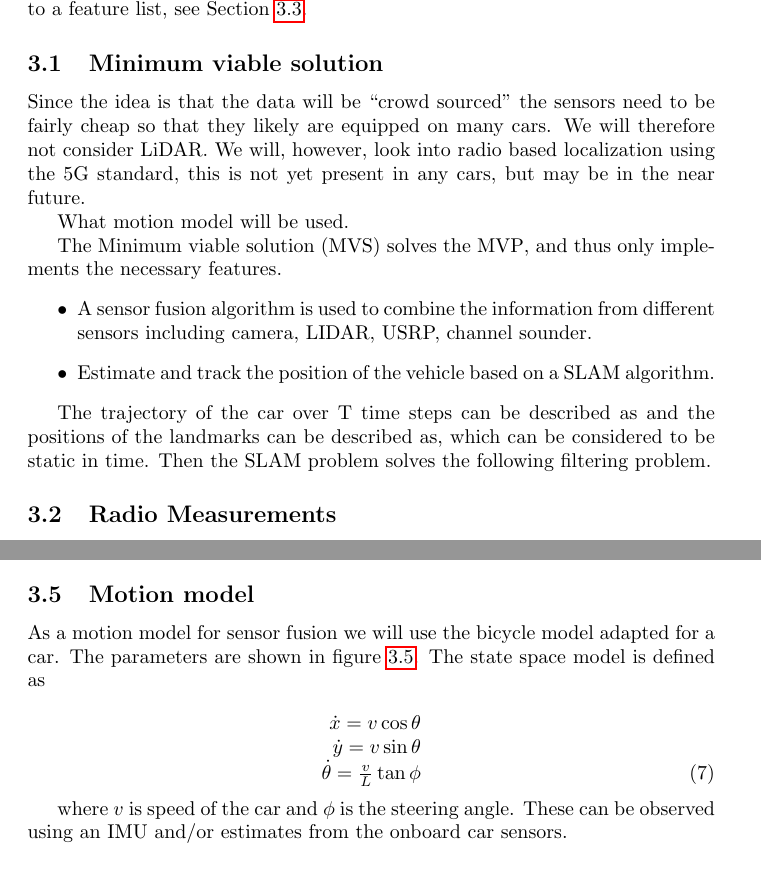
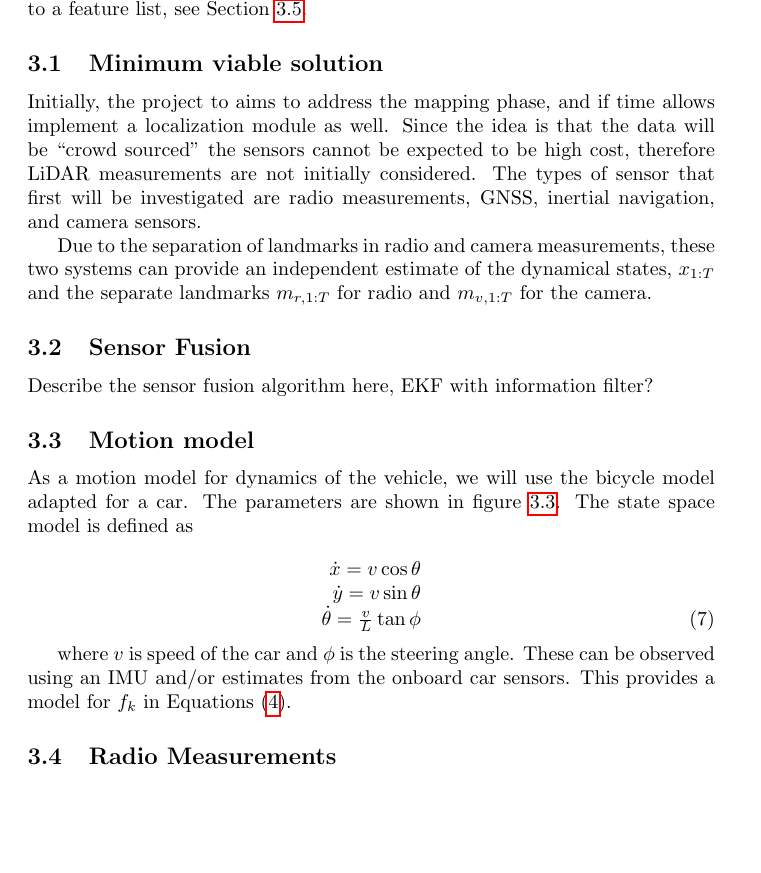
Before and after one commit to hcarlsso/WASP-offline-SLAM, a LaTeX document (planning_report/main.tex, which reads planning_report/proposed_method.tex): two parts of pages 8 and 10 of 12 before the commit and part of page 8 of 12 after it, the two joined at a grey line, cut so that both start at the same text, the shorter picture padded with empty space. Compiled offline with pdfLaTeX.

Commit message:
Update proposed method

```diff
--- a/planning_report/main.tex
+++ b/planning_report/main.tex
@@ -19,6 +19,7 @@
 \newacronym{SIFT}{SIFT}{Scale-Invariant Feature Transform}
 \newacronym{SURF}{SURF}{Speeded-Up Robust Features}
 \newacronym{ORB}{ORB}{Oriented FAST and rotated BRIEF}
+\newacronym{EKF}{EKF}{Extended Kalman Filter}
 
 \title{WASP Offline SLAM}
 \author{H\aa kan Carlsson (hakcar@kth.se)}
--- a/planning_report/proposed_method.tex
+++ b/planning_report/proposed_method.tex
@@ -7,25 +7,38 @@ according to a feature list, see Section \ref{sec:features}.
 
 \subsection{Minimum viable solution}\label{sec:mvs}
 
-Since the idea is that the data will be “crowd sourced” the sensors
-need to be fairly cheap so that they likely are equipped on many
-cars. We will therefore not consider \gls{LIDAR}. We will, however, look
-into radio based localization using the 5G standard, this is not yet
-present in any cars, but may be in the near future.
+Initially, the project to aims to address the mapping phase, and if time allows
+implement a localization module as well. Since the idea is that the data will
+be ``crowd sourced'' the sensors cannot be expected to be high cost, therefore
+\gls{LIDAR} measurements are not initially considered. The types of sensor that
+first will be investigated are radio measurements, \gls{GNSS}, inertial
+navigation, and camera sensors.
 
-What motion model will be used.
+Due to the separation of landmarks in radio and camera measurements, these two
+systems can provide an independent estimate of the dynamical states, $x_{1:T}$
+and the separate landmarks $m_{r,1:T}$ for radio and $m_{v,1:T}$ for the
+camera.
 
-The \gls{MVS} solves the \gls{MVP}, and thus only implements the necessary
-features.
-\begin{itemize}
-\item A sensor fusion algorithm is used to combine the information
-  from different sensors including camera, LIDAR, USRP, channel
-  sounder.
-\item Estimate and track the position of the vehicle based on a SLAM
-  algorithm.
-\end{itemize}
+\subsection{Sensor Fusion}
 
-The trajectory of the car over T time steps can be described as and
-the positions of the landmarks can be described as, which can be
-considered to be static in time. Then the \gls{SLAM} problem solves
-the following filtering problem.
+Describe the sensor fusion algorithm here, EKF with information filter?
+
+\subsection{Motion model}
+
+As a motion model for dynamics of the vehicle, we will use the bicycle model
+adapted for a
+car.
+The parameters are shown in figure \ref{fig:motion_model}. The state space
+model is defined as
+
+\begin{equation}
+ \begin{array}[b]{r}
+  \dot{x}  = v \cos \theta \\
+  \dot{y}  = v \sin \theta \\
+  \dot{\theta}  = \frac{v}{L} \tan{\phi}
+ \end{array}
+\end{equation}
+
+where $v$ is speed of the car and $\phi$ is the steering angle.
+These can be observed using an \gls{IMU} and/or estimates from the onboard car
+sensors. This provides a model for $f_k$ in Equations \eqref{eq:slam_problem}.
@@ -32,3 +52,5 @@ the following filtering problem.
+\end{figure}
+
 
 \subsection{Radio Measurements}\label{sec:radio_measurements}
 
@@ -95,17 +121,3 @@ From the segmented images, it is possible to get an \gls{AOA}
 measurement. From the image, the center of gravity can be computed,
 and can be compared with the field of view of the sensing camera.
 
-\subsection{Motion model}
-As a motion model for sensor fusion we will use the bicycle model adapted for a car.
-The parameters are shown in figure \ref{fig:motion_model}. The state space model is defined as
-
-\begin{equation}
- \begin{array}[b]{r}
-  \dot{x} = v \cos \theta \\
-  \dot{y} = v \sin \theta \\
-  \dot{\theta} = \frac{v}{L} \tan{\phi}
- \end{array}
-\end{equation}
-
-where $v$ is speed of the car and $\phi$ is the steering angle.
-These can be observed using an IMU and/or estimates from the onboard car sensors.
```
Also changed, not shown: planning_report/proposed_method.tex (23 more changed lines).
